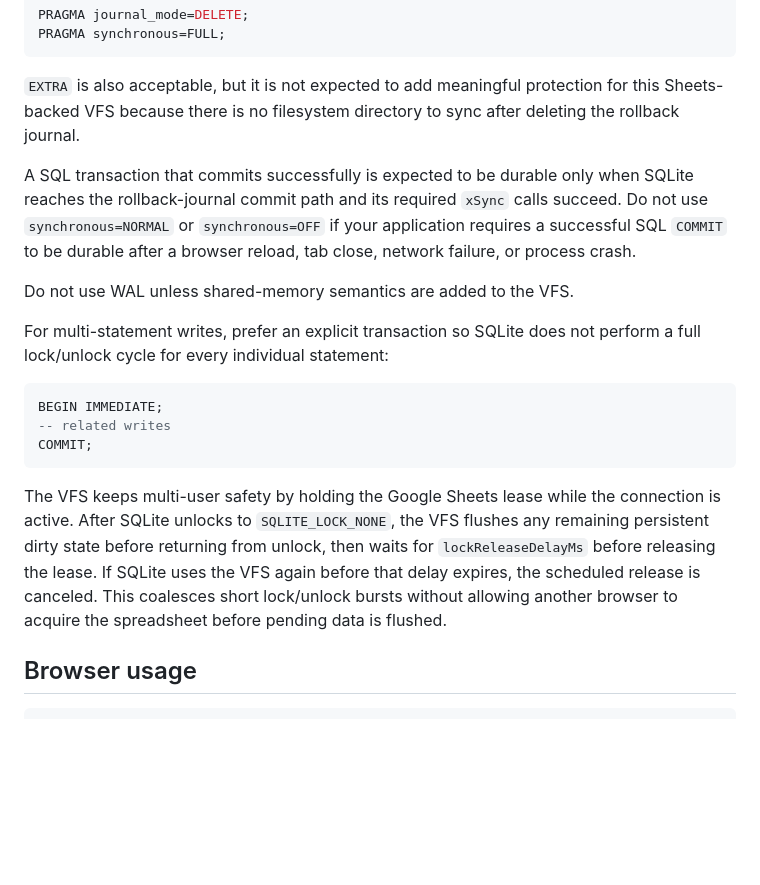
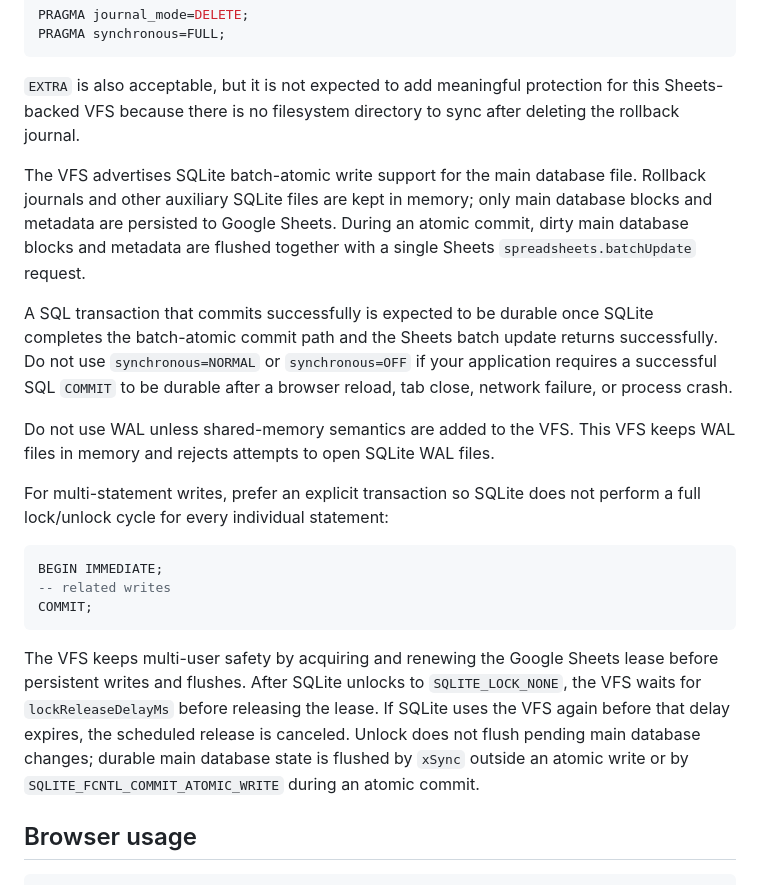
Before and after one commit to dsvictor94/wa-sqlite-google-sheets-vfs, a Markdown page: README.md, the part around the change. GitHub-like rendering; blank space fills up the shorter version.

Commit message:
docs: update atomic commit usage notes

````diff
--- a/README.md
+++ b/README.md
@@ -124,9 +124,11 @@ PRAGMA synchronous=FULL;
 
 `EXTRA` is also acceptable, but it is not expected to add meaningful protection for this Sheets-backed VFS because there is no filesystem directory to sync after deleting the rollback journal.
 
-A SQL transaction that commits successfully is expected to be durable only when SQLite reaches the rollback-journal commit path and its required `xSync` calls succeed. Do not use `synchronous=NORMAL` or `synchronous=OFF` if your application requires a successful SQL `COMMIT` to be durable after a browser reload, tab close, network failure, or process crash.
+The VFS advertises SQLite batch-atomic write support for the main database file. Rollback journals and other auxiliary SQLite files are kept in memory; only main database blocks and metadata are persisted to Google Sheets. During an atomic commit, dirty main database blocks and metadata are flushed together with a single Sheets `spreadsheets.batchUpdate` request.
 
-Do not use WAL unless shared-memory semantics are added to the VFS.
+A SQL transaction that commits successfully is expected to be durable once SQLite completes the batch-atomic commit path and the Sheets batch update returns successfully. Do not use `synchronous=NORMAL` or `synchronous=OFF` if your application requires a successful SQL `COMMIT` to be durable after a browser reload, tab close, network failure, or process crash.
+
+Do not use WAL unless shared-memory semantics are added to the VFS. This VFS keeps WAL files in memory and rejects attempts to open SQLite WAL files.
 
 For multi-statement writes, prefer an explicit transaction so SQLite does not perform a full lock/unlock cycle for every individual statement:
 
@@ -136,7 +138,7 @@ BEGIN IMMEDIATE;
 COMMIT;
 ```
 
-The VFS keeps multi-user safety by holding the Google Sheets lease while the connection is active. After SQLite unlocks to `SQLITE_LOCK_NONE`, the VFS flushes any remaining persistent dirty state before returning from unlock, then waits for `lockReleaseDelayMs` before releasing the lease. If SQLite uses the VFS again before that delay expires, the scheduled release is canceled. This coalesces short lock/unlock bursts without allowing another browser to acquire the spreadsheet before pending data is flushed.
+The VFS keeps multi-user safety by acquiring and renewing the Google Sheets lease before persistent writes and flushes. After SQLite unlocks to `SQLITE_LOCK_NONE`, the VFS waits for `lockReleaseDelayMs` before releasing the lease. If SQLite uses the VFS again before that delay expires, the scheduled release is canceled. Unlock does not flush pending main database changes; durable main database state is flushed by `xSync` outside an atomic write or by `SQLITE_FCNTL_COMMIT_ATOMIC_WRITE` during an atomic commit.
 
 ## Browser usage
 
````
